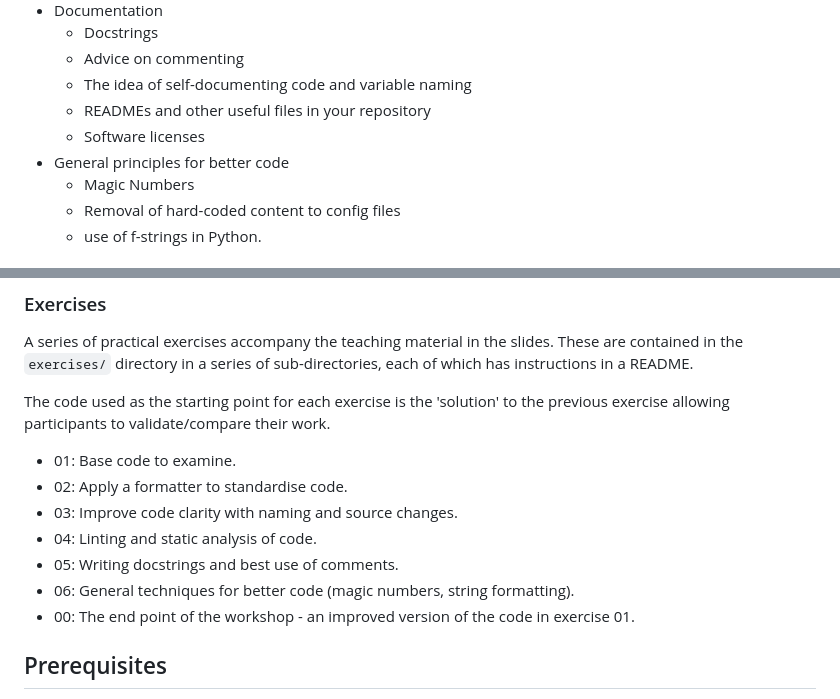
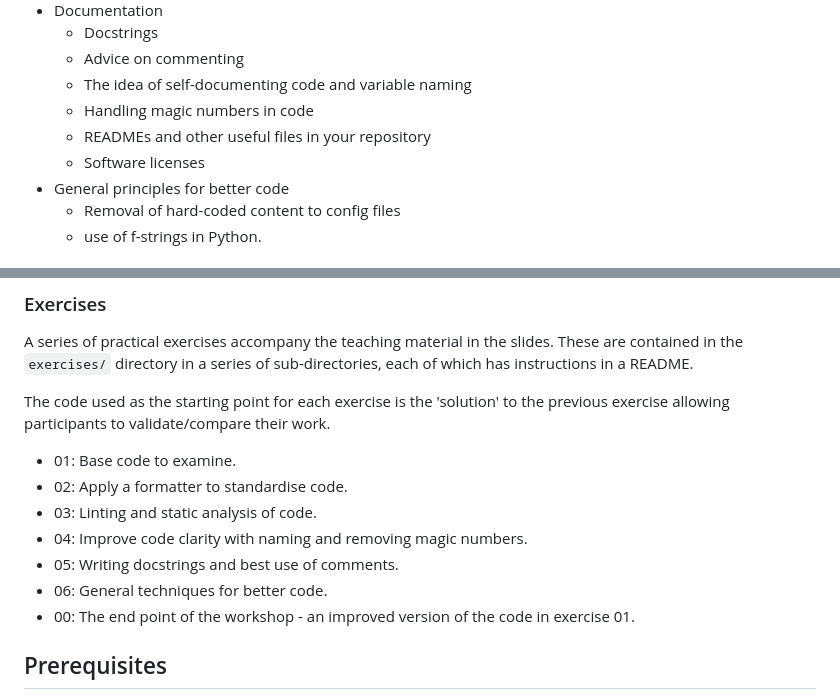
Before and after one commit to jatkinson1000/rse-skills-workshop, a Markdown page: README.md, 2 parts joined by grey strips. Rendered like a GitHub page.

Commit message:
Update main README to reflect exercise changes.

```diff
--- a/README.md
+++ b/README.md
@@ -38,10 +38,10 @@ More specifically we cover:
   - Docstrings
   - Advice on commenting
   - The idea of self-documenting code and variable naming
+  - Handling magic numbers in code
   - READMEs and other useful files in your repository
   - Software licenses
 - General principles for better code
-  - Magic Numbers
   - Removal of hard-coded content to config files
   - use of f-strings in Python.
 
@@ -65,10 +65,10 @@ previous exercise allowing participants to validate/compare their work.
 
 - 01: Base code to examine.
 - 02: Apply a formatter to standardise code.
-- 03: Improve code clarity with naming and source changes.
-- 04: Linting and static analysis of code.
+- 03: Linting and static analysis of code.
+- 04: Improve code clarity with naming and removing magic numbers.
 - 05: Writing docstrings and best use of comments.
-- 06: General techniques for better code (magic numbers, string formatting).
+- 06: General techniques for better code.
 - 00: The end point of the workshop - an improved version of the code in exercise 01.
 
 
```
